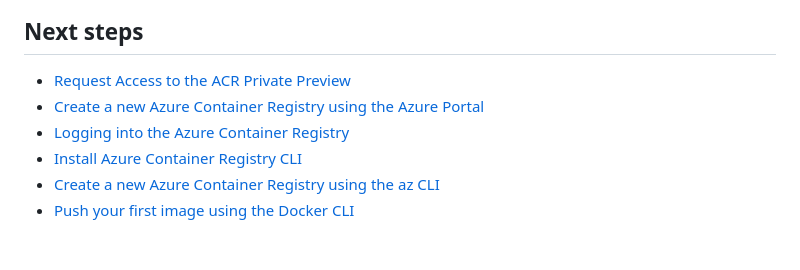
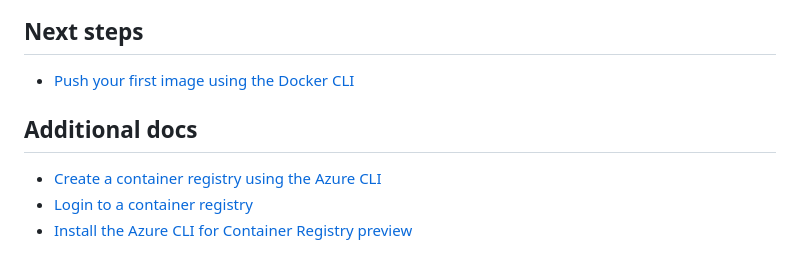
Before and after one commit to sivagms/acrdocs, a Markdown page: container-registry-get-started-portal.md, the part around the change printed below. GitHub-like rendering.

```diff
--- a/container-registry-get-started-portal.md
+++ b/container-registry-get-started-portal.md
@@ -37,9 +64,8 @@ While the Container Registry is in preview, you'll need to add a query parameter
 
 ## Next steps
+* [Push your first image using the Docker CLI](./container-registry-get-started-docker-cli.md)
 
-* [Request Access to the ACR Private Preview](./container-registry-get-access.md)
-* [Create a new Azure Container Registry using the Azure Portal ](./container-registry-get-started-portal.md)
-* [Logging into the Azure Container Registry](container-registry-authentication.md)
-* [Install Azure Container Registry CLI ](./container-registry-get-started-azure-cli-install.md)
-* [Create a new Azure Container Registry using the az CLI](./container-registry-get-started-azure-cli.md)
-* [Push your first image using the Docker CLI](./container-registry-get-started-docker-cli.md)
+## Additional docs
+* [Create a container registry using the Azure CLI](./container-registry-get-started-azure-cli.md)
+* [Login to a container registry](container-registry-authentication.md)
+* [Install the Azure CLI for Container Registry preview](./container-registry-get-started-azure-cli-install.md)
```
Also changed, not shown: other parts of container-registry-get-started-portal.md (+39 -12 lines), container-registry-authentication.md (+13 -10 lines), media/container-registry-get-started-portal/container-registry-marketplace.PNG (added), media/container-registry-get-started-portal/container-registry-settings.png (added), 1 other file.
